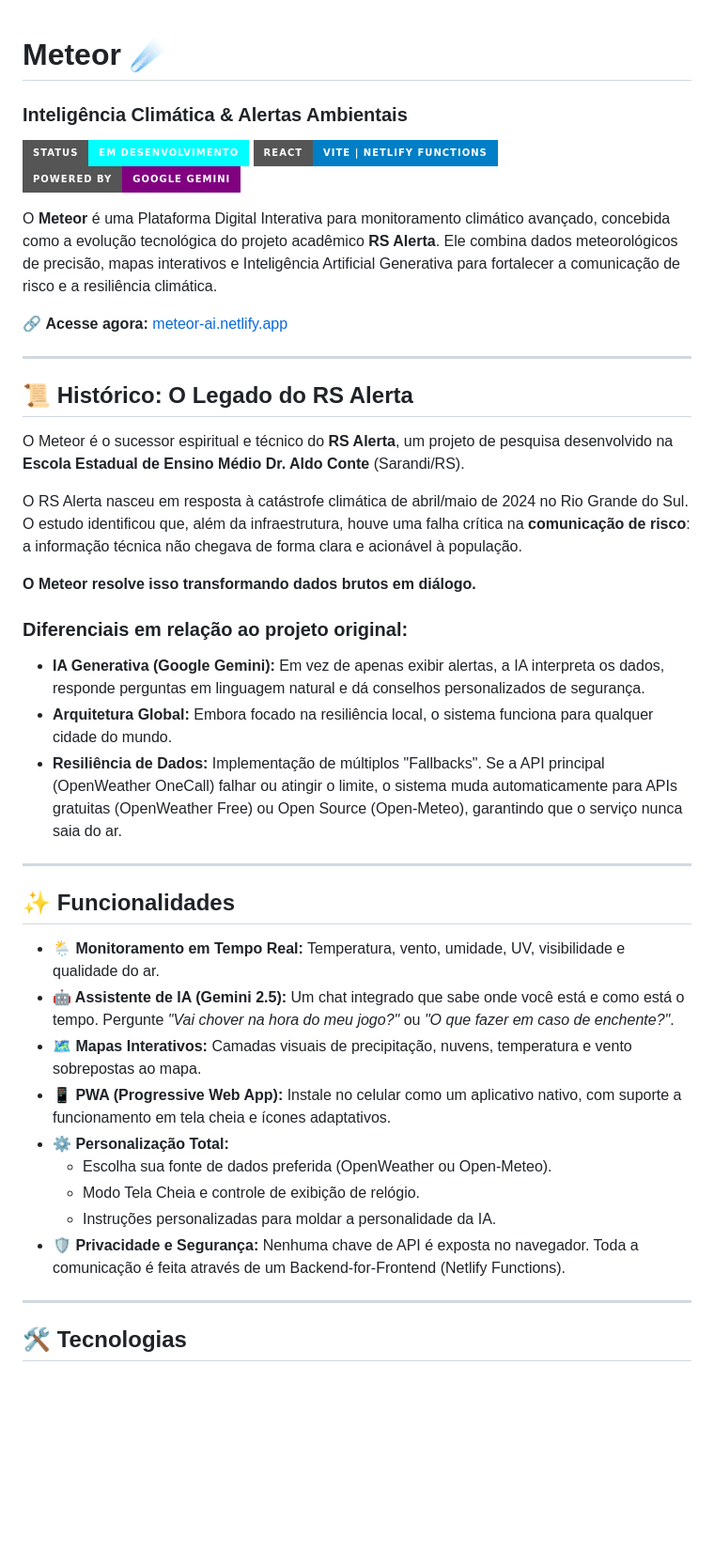
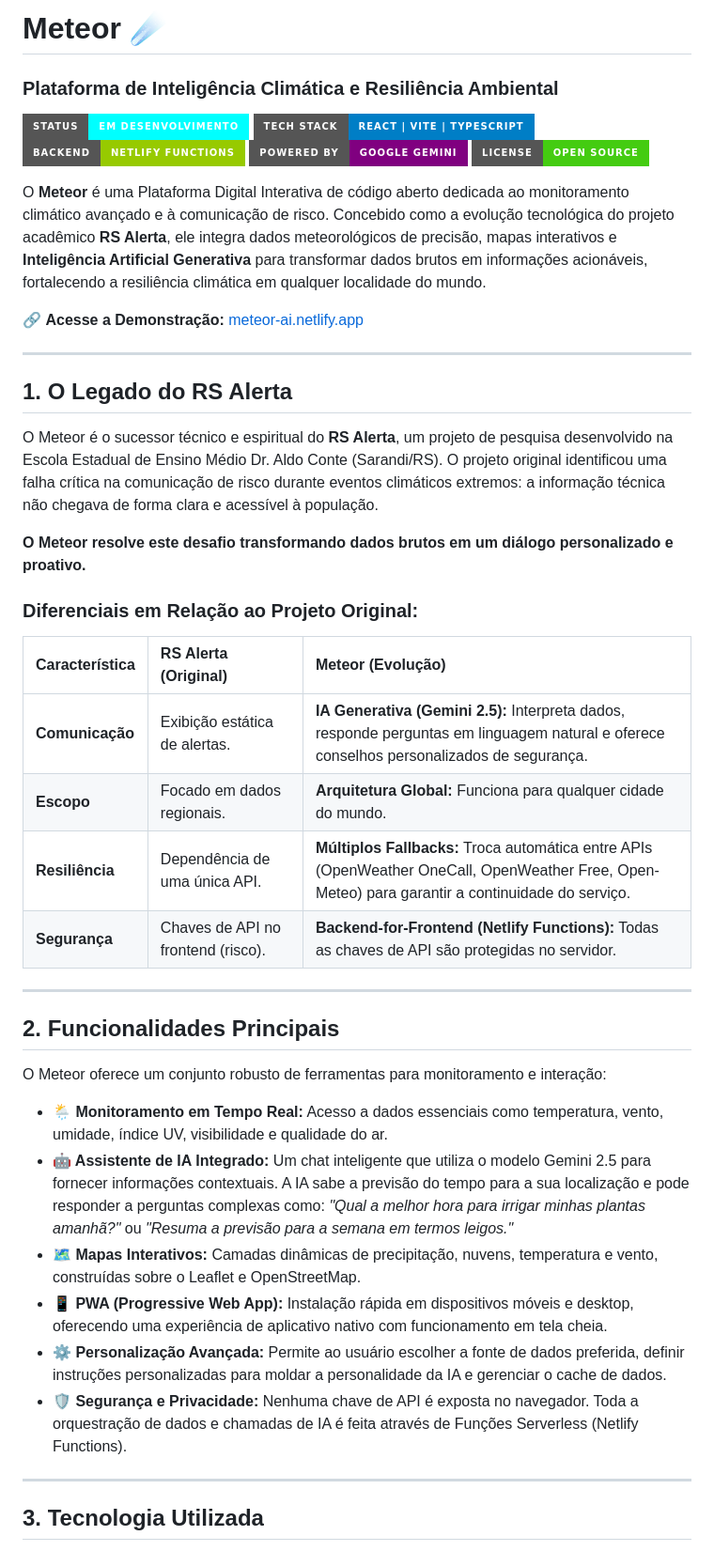
Before and after one commit to elias001011/Meteor, a Markdown page: README.md, the part around the change printed below. Shown: that part at 94% size. GitHub-like rendering; badges without logos; blank space fills up the shorter version.

```diff
--- a/README.md
+++ b/README.md
@@ -1,45 +1,48 @@
+# Meteor ☄️
 
-# Meteor ☄️
-### Inteligência Climática & Alertas Ambientais
+### Plataforma de Inteligência Climática e Resiliência Ambiental
 
 ![Status do Projeto](https://img.shields.io/badge/Status-Em_Desenvolvimento-cyan?style=for-the-badge)
-![Tech Stack](https://img.shields.io/badge/React-Vite_|_Netlify_Functions-blue?style=for-the-badge)
+![Tech Stack](https://img.shields.io/badge/Tech_Stack-React_|_Vite_|_TypeScript-blue?style=for-the-badge)
+![Backend](https://img.shields.io/badge/Backend-Netlify_Functions-green?style=for-the-badge)
 ![AI Power](https://img.shields.io/badge/Powered_by-Google_Gemini-purple?style=for-the-badge)
+![Licença](https://img.shields.io/badge/License-Open_Source-brightgreen?style=for-the-badge)
 
-O **Meteor** é uma Plataforma Digital Interativa para monitoramento climático avançado, concebida como a evolução tecnológica do projeto acadêmico **RS Alerta**. Ele combina dados meteorológicos de precisão, mapas interativos e Inteligência Artificial Generativa para fortalecer a comunicação de risco e a resiliência climática.
+O **Meteor** é uma Plataforma Digital Interativa de código aberto dedicada ao monitoramento climático avançado e à comunicação de risco. Concebido como a evolução tecnológica do projeto acadêmico **RS Alerta**, ele integra dados meteorológicos de precisão, mapas interativos e **Inteligência Artificial Generativa** para transformar dados brutos em informações acionáveis, fortalecendo a resiliência climática em qualquer localidade do mundo.
 
-🔗 **Acesse agora:** [meteor-ai.netlify.app](https://meteor-ai.netlify.app)
+🔗 **Acesse a Demonstração:** [meteor-ai.netlify.app](https://meteor-ai.netlify.app)
 
 ---
 
-## 📜 Histórico: O Legado do RS Alerta
+## 1. O Legado do RS Alerta
 
-O Meteor é o sucessor espiritual e técnico do **RS Alerta**, um projeto de pesquisa desenvolvido na **Escola Estadual de Ensino Médio Dr. Aldo Conte** (Sarandi/RS).
+O Meteor é o sucessor técnico e espiritual do **RS Alerta**, um projeto de pesquisa desenvolvido na Escola Estadual de Ensino Médio Dr. Aldo Conte (Sarandi/RS). O projeto original identificou uma falha crítica na comunicação de risco durante eventos climáticos extremos: a informação técnica não chegava de forma clara e acessível à população.
 
-O RS Alerta nasceu em resposta à catástrofe climática de abril/maio de 2024 no Rio Grande do Sul. O estudo identificou que, além da infraestrutura, houve uma falha crítica na **comunicação de risco**: a informação técnica não chegava de forma clara e acionável à população.
+**O Meteor resolve este desafio transformando dados brutos em um diálogo personalizado e proativo.**
 
-**O Meteor resolve isso transformando dados brutos em diálogo.**
+### Diferenciais em Relação ao Projeto Original:
 
-### Diferenciais em relação ao projeto original:
-*   **IA Generativa (Google Gemini):** Em vez de apenas exibir alertas, a IA interpreta os dados, responde perguntas em linguagem natural e dá conselhos personalizados de segurança.
-*   **Arquitetura Global:** Embora focado na resiliência local, o sistema funciona para qualquer cidade do mundo.
-*   **Resiliência de Dados:** Implementação de múltiplos "Fallbacks". Se a API principal (OpenWeather OneCall) falhar ou atingir o limite, o sistema muda automaticamente para APIs gratuitas (OpenWeather Free) ou Open Source (Open-Meteo), garantindo que o serviço nunca saia do ar.
+| Característica | RS Alerta (Original) | Meteor (Evolução) |
+| :--- | :--- | :--- |
+| **Comunicação** | Exibição estática de alertas. | **IA Generativa (Gemini 2.5):** Interpreta dados, responde perguntas em linguagem natural e oferece conselhos personalizados de segurança. |
+| **Escopo** | Focado em dados regionais. | **Arquitetura Global:** Funciona para qualquer cidade do mundo. |
+| **Resiliência** | Dependência de uma única API. | **Múltiplos Fallbacks:** Troca automática entre APIs (OpenWeather OneCall, OpenWeather Free, Open-Meteo) para garantir a continuidade do serviço. |
+| **Segurança** | Chaves de API no frontend (risco). | **Backend-for-Frontend (Netlify Functions):** Todas as chaves de API são protegidas no servidor. |
 
 ---
 
-## ✨ Funcionalidades
+## 2. Funcionalidades Principais
 
-*   **🌦️ Monitoramento em Tempo Real:** Temperatura, vento, umidade, UV, visibilidade e qualidade do ar.
-*   **🤖 Assistente de IA (Gemini 2.5):** Um chat integrado que sabe onde você está e como está o tempo. Pergunte *"Vai chover na hora do meu jogo?"* ou *"O que fazer em caso de enchente?"*.
-*   **🗺️ Mapas Interativos:** Camadas visuais de precipitação, nuvens, temperatura e vento sobrepostas ao mapa.
-*   **📱 PWA (Progressive Web App):** Instale no celular como um aplicativo nativo, com suporte a funcionamento em tela cheia e ícones adaptativos.
-*   **⚙️ Personalização Total:**
-    *   Escolha sua fonte de dados preferida (OpenWeather ou Open-Meteo).
-    *   Modo Tela Cheia e controle de exibição de relógio.
-    *   Instruções personalizadas para moldar a personalidade da IA.
-*   **🛡️ Privacidade e Segurança:** Nenhuma chave de API é exposta no navegador. Toda a comunicação é feita através de um Backend-for-Frontend (Netlify Functions).
+O Meteor oferece um conjunto robusto de ferramentas para monitoramento e interação:
+
+*   **🌦️ Monitoramento em Tempo Real:** Acesso a dados essenciais como temperatura, vento, umidade, índice UV, visibilidade e qualidade do ar.
+*   **🤖 Assistente de IA Integrado:** Um chat inteligente que utiliza o modelo Gemini 2.5 para fornecer informações contextuais. A IA sabe a previsão do tempo para a sua localização e pode responder a perguntas complexas como: *"Qual a melhor hora para irrigar minhas plantas amanhã?"* ou *"Resuma a previsão para a semana em termos leigos."*
+*   **🗺️ Mapas Interativos:** Camadas dinâmicas de precipitação, nuvens, temperatura e vento, construídas sobre o Leaflet e OpenStreetMap.
+*   **📱 PWA (Progressive Web App):** Instalação rápida em dispositivos móveis e desktop, oferecendo uma experiência de aplicativo nativo com funcionamento em tela cheia.
+*   **⚙️ Personalização Avançada:** Permite ao usuário escolher a fonte de dados preferida, definir instruções personalizadas para moldar a personalidade da IA e gerenciar o cache de dados.
+*   **🛡️ Segurança e Privacidade:** Nenhuma chave de API é exposta no navegador. Toda a orquestração de dados e chamadas de IA é feita através de Funções Serverless (Netlify Functions).
 
 ---
 
-## 🛠️ Tecnologias
+## 3. Tecnologia Utilizada
 
```
Also changed, not shown: other parts of README.md (+33 -33 lines).
